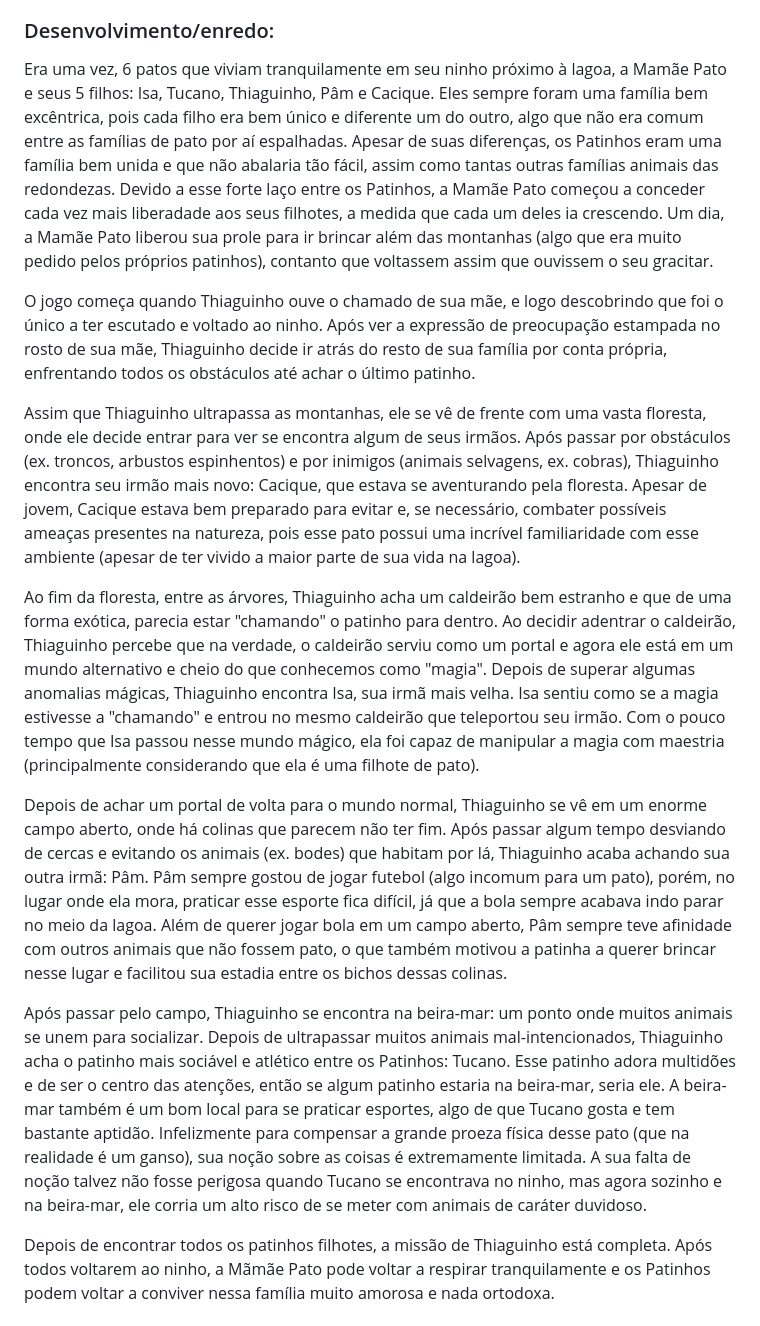
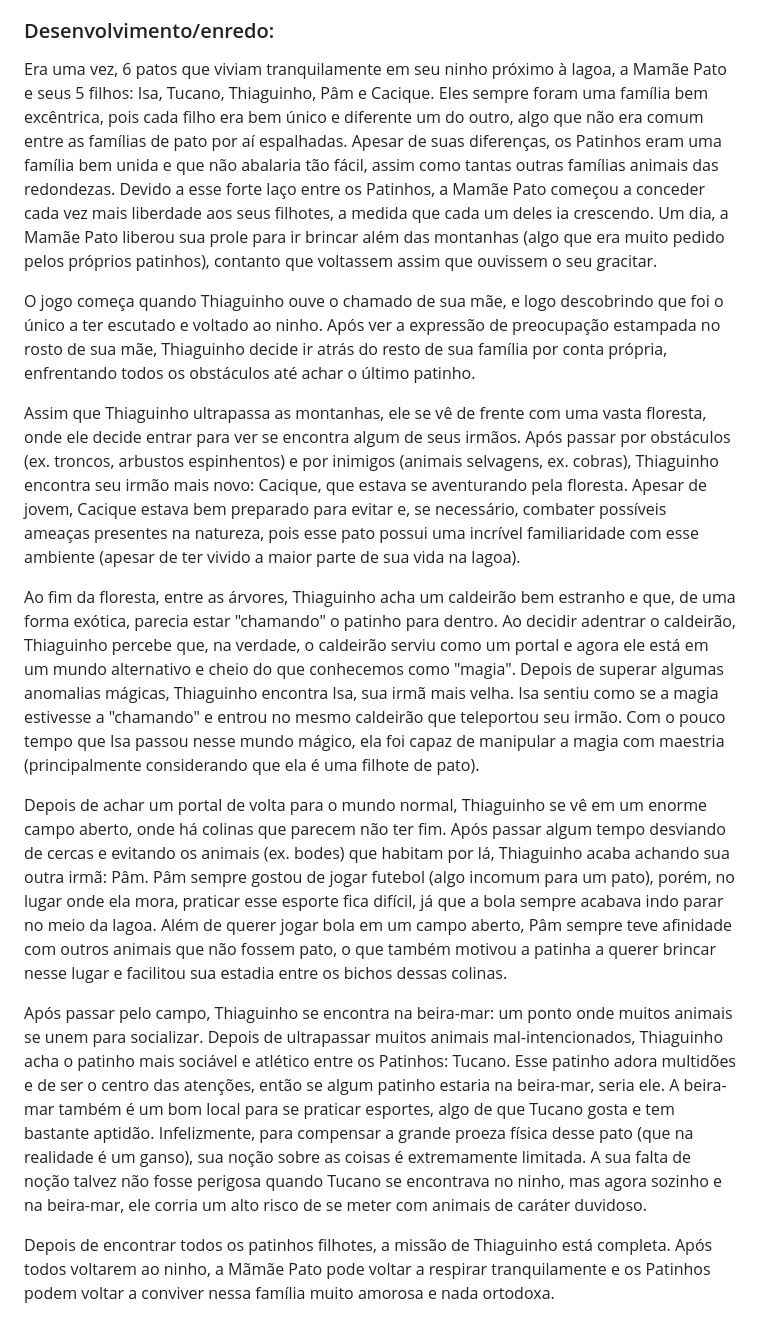
Before and after one commit to Projeto-PATO/Alem-das-Montanhas, a Markdown page: README.md, the part around the change. Rendered like a GitHub page.

Commit message:
Corrigido alguns erros de português

```diff
--- a/README.md
+++ b/README.md
@@ -49,16 +49,16 @@ O universo retratado no jogo é semelhante ao nosso próprio universo, com algum
 
 ### Desenvolvimento/enredo:
 
-Era uma vez, 6 patos que viviam tranquilamente em seu ninho próximo à lagoa, a Mamãe Pato e seus 5 filhos: Isa, Tucano, Thiaguinho, Pâm e Cacique. Eles sempre foram uma família bem excêntrica, pois cada filho era bem único e diferente um do outro, algo que não era comum entre as famílias de pato por aí espalhadas. Apesar de suas diferenças, os Patinhos eram uma família bem unida e que não abalaria tão fácil, assim como tantas outras famílias animais das redondezas. Devido a esse forte laço entre os Patinhos, a Mamãe Pato começou a conceder cada vez mais liberadade aos seus filhotes, a medida que cada um deles ia crescendo. Um dia, a Mamãe Pato liberou sua prole para ir brincar além das montanhas (algo que era muito pedido pelos próprios patinhos), contanto que voltassem assim que ouvissem o seu gracitar.
+Era uma vez, 6 patos que viviam tranquilamente em seu ninho próximo à lagoa, a Mamãe Pato e seus 5 filhos: Isa, Tucano, Thiaguinho, Pâm e Cacique. Eles sempre foram uma família bem excêntrica, pois cada filho era bem único e diferente um do outro, algo que não era comum entre as famílias de pato por aí espalhadas. Apesar de suas diferenças, os Patinhos eram uma família bem unida e que não abalaria tão fácil, assim como tantas outras famílias animais das redondezas. Devido a esse forte laço entre os Patinhos, a Mamãe Pato começou a conceder cada vez mais liberdade aos seus filhotes, a medida que cada um deles ia crescendo. Um dia, a Mamãe Pato liberou sua prole para ir brincar além das montanhas (algo que era muito pedido pelos próprios patinhos), contanto que voltassem assim que ouvissem o seu gracitar.
 
 O jogo começa quando Thiaguinho ouve o chamado de sua mãe, e logo descobrindo que foi o único a ter escutado e voltado ao ninho. Após ver a expressão de preocupação estampada no rosto de sua mãe, Thiaguinho decide ir atrás do resto de sua família por conta própria, enfrentando todos os obstáculos até achar o último patinho.
 
 Assim que Thiaguinho ultrapassa as montanhas, ele se vê de frente com uma vasta floresta, onde ele decide entrar para ver se encontra algum de seus irmãos. Após passar por obstáculos (ex. troncos, arbustos espinhentos) e por inimigos (animais selvagens, ex. cobras), Thiaguinho encontra seu irmão mais novo: Cacique, que estava se aventurando pela floresta. Apesar de jovem, Cacique estava bem preparado para evitar e, se necessário, combater possíveis ameaças presentes na natureza, pois esse pato possui uma incrível familiaridade com esse ambiente (apesar de ter vivido a maior parte de sua vida na lagoa).
 
-Ao fim da floresta, entre as árvores, Thiaguinho acha um caldeirão bem estranho e que de uma forma exótica, parecia estar "chamando" o patinho para dentro. Ao decidir adentrar o caldeirão, Thiaguinho percebe que na verdade, o caldeirão serviu como um portal e agora ele está em um mundo alternativo e cheio do que conhecemos como "magia". Depois de superar algumas anomalias mágicas, Thiaguinho encontra Isa, sua irmã mais velha. Isa sentiu como se a magia estivesse a "chamando" e entrou no mesmo caldeirão que teleportou seu irmão. Com o pouco tempo que Isa passou nesse mundo mágico, ela foi capaz de manipular a magia com maestria (principalmente considerando que ela é uma filhote de pato).
+Ao fim da floresta, entre as árvores, Thiaguinho acha um caldeirão bem estranho e que, de uma forma exótica, parecia estar "chamando" o patinho para dentro. Ao decidir adentrar o caldeirão, Thiaguinho percebe que, na verdade, o caldeirão serviu como um portal e agora ele está em um mundo alternativo e cheio do que conhecemos como "magia". Depois de superar algumas anomalias mágicas, Thiaguinho encontra Isa, sua irmã mais velha. Isa sentiu como se a magia estivesse a "chamando" e entrou no mesmo caldeirão que teleportou seu irmão. Com o pouco tempo que Isa passou nesse mundo mágico, ela foi capaz de manipular a magia com maestria (principalmente considerando que ela é uma filhote de pato).
 
 Depois de achar um portal de volta para o mundo normal, Thiaguinho se vê em um enorme campo aberto, onde há colinas que parecem não ter fim. Após passar algum tempo desviando de cercas e evitando os animais (ex. bodes) que habitam por lá, Thiaguinho acaba achando sua outra irmã: Pâm. Pâm sempre gostou de jogar futebol (algo incomum para um pato), porém, no lugar onde ela mora, praticar esse esporte fica difícil, já que a bola sempre acabava indo parar no meio da lagoa. Além de querer jogar bola em um campo aberto, Pâm sempre teve afinidade com outros animais que não fossem pato, o que também motivou a patinha a querer brincar nesse lugar e facilitou sua estadia entre os bichos dessas colinas.
 
-Após passar pelo campo, Thiaguinho se encontra na beira-mar: um ponto onde muitos animais se unem para socializar. Depois de ultrapassar muitos animais mal-intencionados, Thiaguinho acha o patinho mais sociável e atlético entre os Patinhos: Tucano. Esse patinho adora multidões e de ser o centro das atenções, então se algum patinho estaria na beira-mar, seria ele. A beira-mar também é um bom local para se praticar esportes, algo de que Tucano gosta e tem bastante aptidão. Infelizmente para compensar a grande proeza física desse pato (que na realidade é um ganso), sua noção sobre as coisas é extremamente limitada. A sua falta de noção talvez não fosse perigosa quando Tucano se encontrava no ninho, mas agora sozinho e na beira-mar, ele corria um alto risco de se meter com animais de caráter duvidoso.
+Após passar pelo campo, Thiaguinho se encontra na beira-mar: um ponto onde muitos animais se unem para socializar. Depois de ultrapassar muitos animais mal-intencionados, Thiaguinho acha o patinho mais sociável e atlético entre os Patinhos: Tucano. Esse patinho adora multidões e de ser o centro das atenções, então se algum patinho estaria na beira-mar, seria ele. A beira-mar também é um bom local para se praticar esportes, algo de que Tucano gosta e tem bastante aptidão. Infelizmente, para compensar a grande proeza física desse pato (que na realidade é um ganso), sua noção sobre as coisas é extremamente limitada. A sua falta de noção talvez não fosse perigosa quando Tucano se encontrava no ninho, mas agora sozinho e na beira-mar, ele corria um alto risco de se meter com animais de caráter duvidoso.
 
 Depois de encontrar todos os patinhos filhotes, a missão de Thiaguinho está completa. Após todos voltarem ao ninho, a Mãmãe Pato pode voltar a respirar tranquilamente e os Patinhos podem voltar a conviver nessa família muito amorosa e nada ortodoxa.
```
